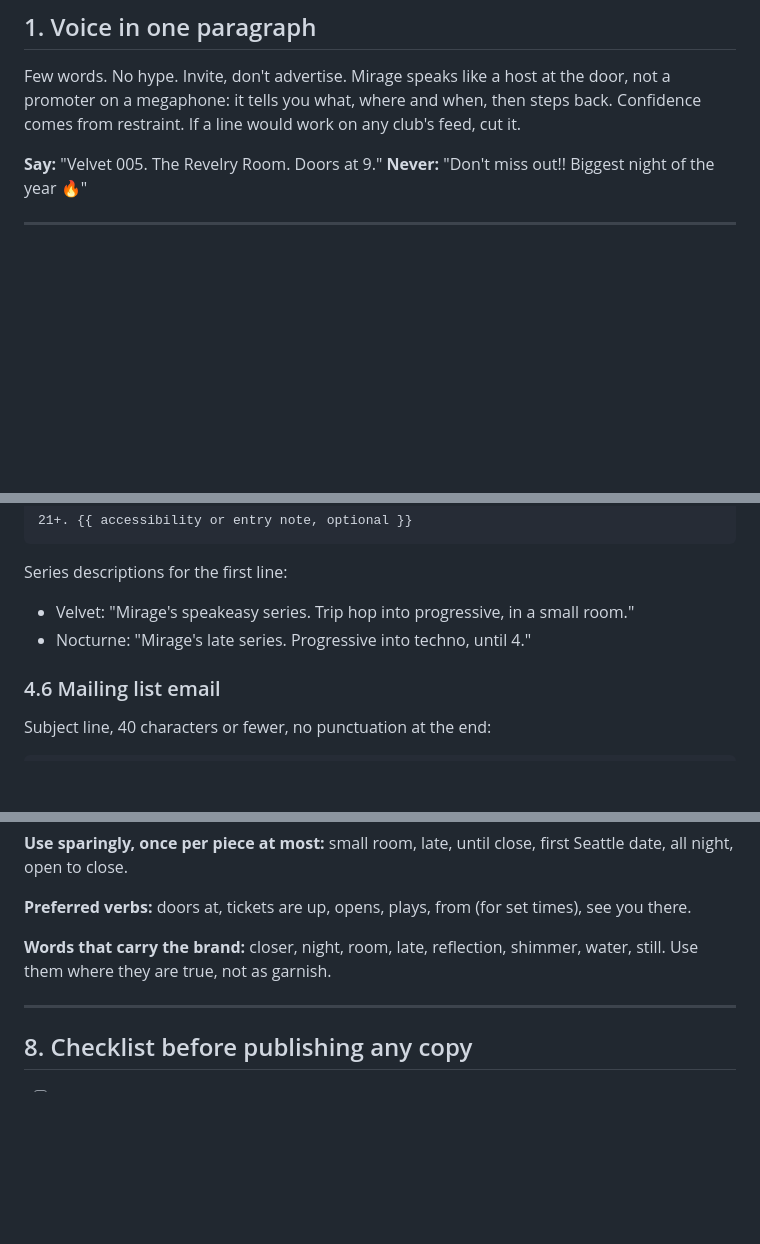
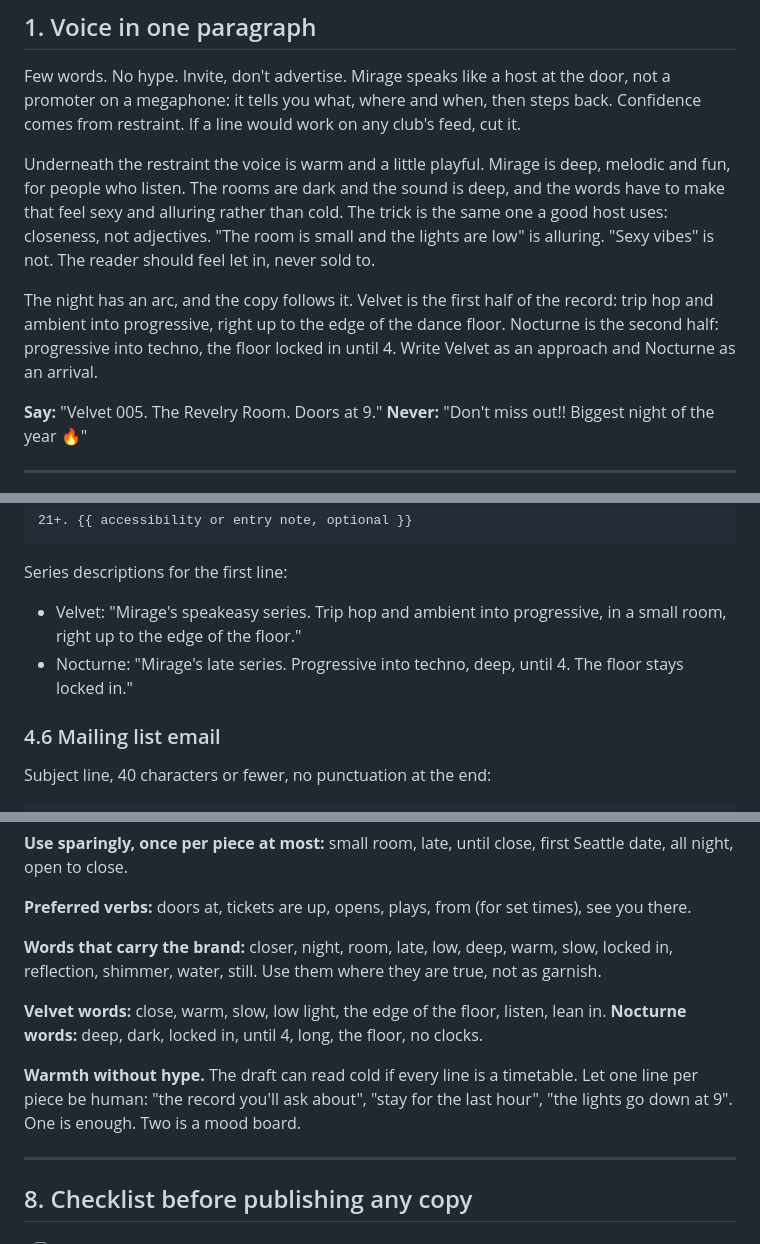
Before and after one commit to MarcoDHoward/hello-world, a Markdown page: COPY.md, 3 parts joined by grey strips. GitHub-like rendering; blank space fills up the shorter version.

Commit message:
Add positioning to brand.md and warmth rules to COPY.md
Velvet as the approach, Nocturne as the arrival. Deep and dark but
alluring, earned through closeness rather than adjectives.

Co-Authored-By: Claude Fable 5.1 <noreply@anthropic.com>
Claude-Session: https://claude.ai/code/session_01Xevg74bTTVwLBwCbL7qW79

````diff
--- a/COPY.md
+++ b/COPY.md
@@ -15,6 +15,20 @@ Few words. No hype. Invite, don't advertise. Mirage speaks like a
 host at the door, not a promoter on a megaphone: it tells you what,
 where and when, then steps back. Confidence comes from restraint. If
 a line would work on any club's feed, cut it.
+
+Underneath the restraint the voice is warm and a little playful. Mirage
+is deep, melodic and fun, for people who listen. The rooms are dark and
+the sound is deep, and the words have to make that feel sexy and
+alluring rather than cold. The trick is the same one a good host uses:
+closeness, not adjectives. "The room is small and the lights are low"
+is alluring. "Sexy vibes" is not. The reader should feel let in, never
+sold to.
+
+The night has an arc, and the copy follows it. Velvet is the first half
+of the record: trip hop and ambient into progressive, right up to the
+edge of the dance floor. Nocturne is the second half: progressive into
+techno, the floor locked in until 4. Write Velvet as an approach and
+Nocturne as an arrival.
 
 **Say:** "Velvet 005. The Revelry Room. Doors at 9."
 **Never:** "Don't miss out!! Biggest night of the year 🔥"
@@ -162,9 +181,10 @@ With {{ support, joined by " and " }}. {{ opener }} opens.
 ```
 
 Series descriptions for the first line:
-- Velvet: "Mirage's speakeasy series. Trip hop into progressive, in a
-  small room."
-- Nocturne: "Mirage's late series. Progressive into techno, until 4."
+- Velvet: "Mirage's speakeasy series. Trip hop and ambient into
+  progressive, in a small room, right up to the edge of the floor."
+- Nocturne: "Mirage's late series. Progressive into techno, deep,
+  until 4. The floor stays locked in."
 
 ### 4.6 Mailing list email
 
@@ -343,8 +363,19 @@ close, first Seattle date, all night, open to close.
 **Preferred verbs:** doors at, tickets are up, opens, plays, from
 (for set times), see you there.
 
-**Words that carry the brand:** closer, night, room, late, reflection,
-shimmer, water, still. Use them where they are true, not as garnish.
+**Words that carry the brand:** closer, night, room, late, low, deep,
+warm, slow, locked in, reflection, shimmer, water, still. Use them
+where they are true, not as garnish.
+
+**Velvet words:** close, warm, slow, low light, the edge of the floor,
+listen, lean in.
+**Nocturne words:** deep, dark, locked in, until 4, long, the floor,
+no clocks.
+
+**Warmth without hype.** The draft can read cold if every line is a
+timetable. Let one line per piece be human: "the record you'll ask
+about", "stay for the last hour", "the lights go down at 9". One is
+enough. Two is a mood board.
 
 ---
 
````
Also changed, not shown: other parts of COPY.md (+5 -0 lines), brand.md (+20 -0 lines).
